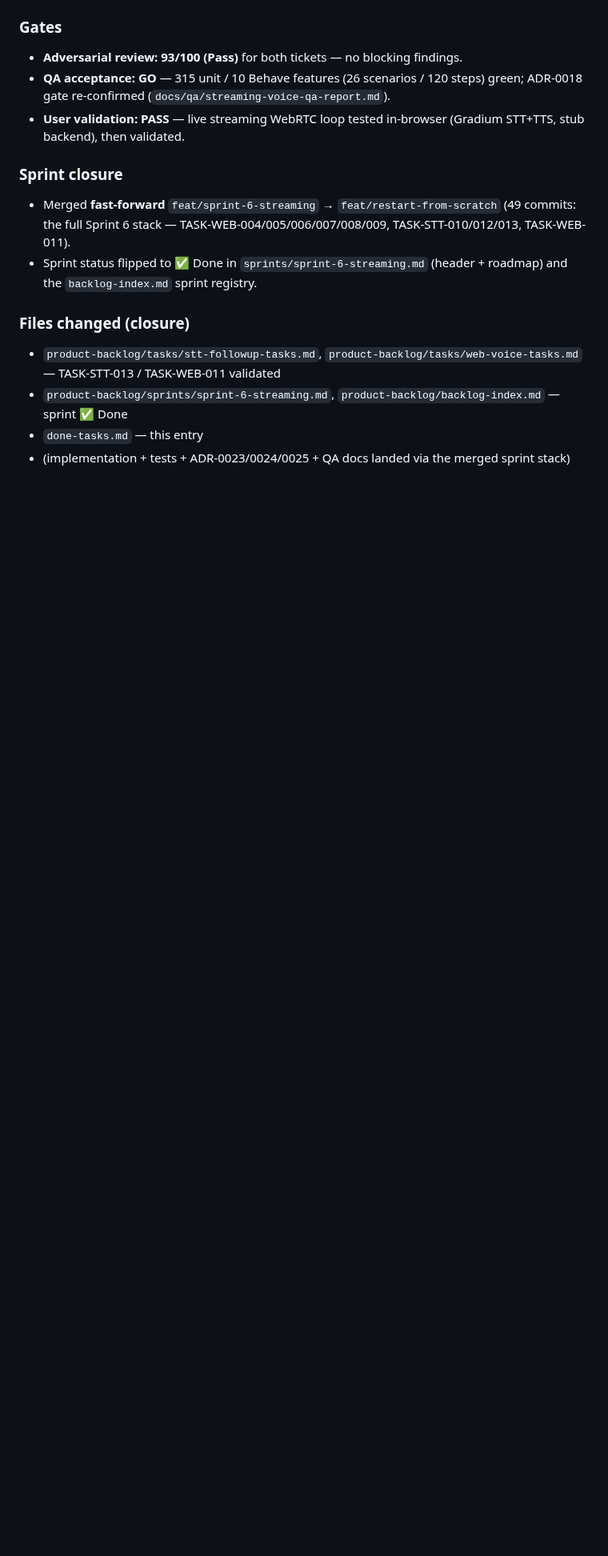
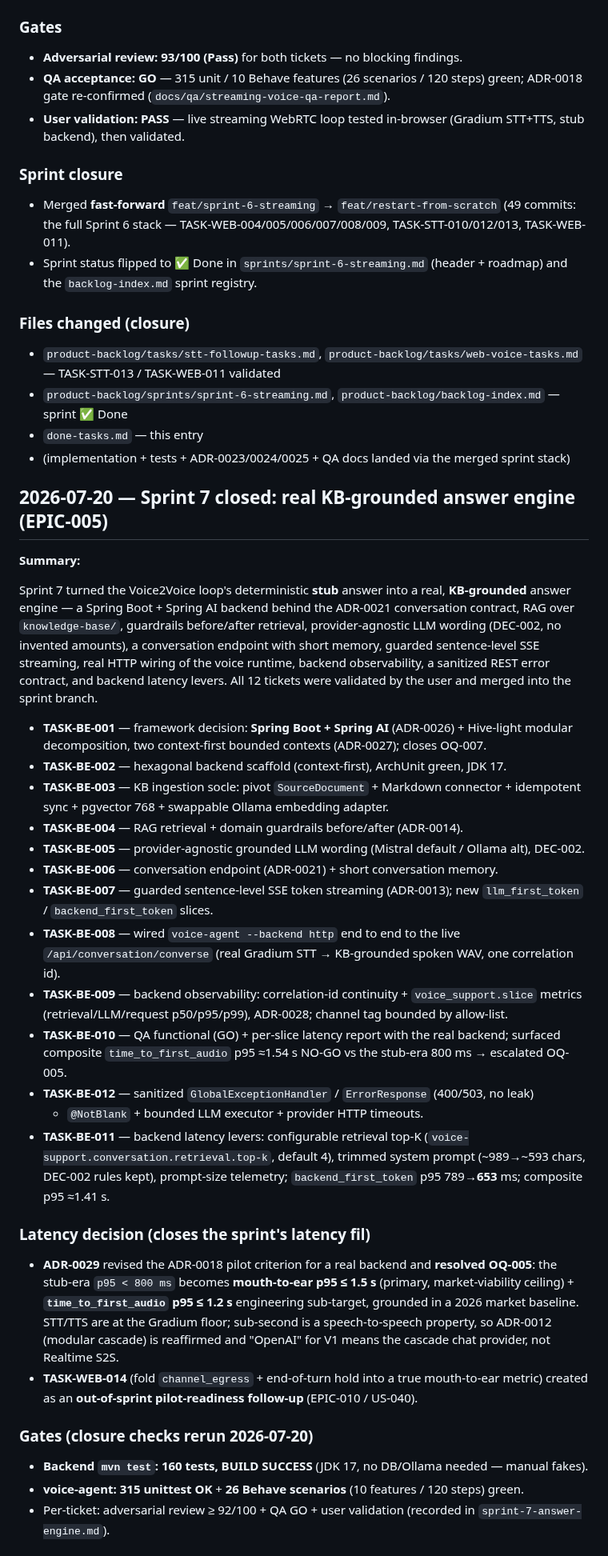
Before and after one commit to tgrimaud/V2V, a Markdown page: done-tasks.md, the part around one of its changes. Shown at 80% size. GitHub-like rendering; blank space fills up the shorter version.

```diff
--- a/done-tasks.md
+++ b/done-tasks.md
@@ -515,3 +515,57 @@ stub backend (real answer time is a separate budget line), `channel_egress` excl
 - `product-backlog/sprints/sprint-6-streaming.md`, `product-backlog/backlog-index.md` — sprint ✅ Done
 - `done-tasks.md` — this entry
 - (implementation + tests + ADR-0023/0024/0025 + QA docs landed via the merged sprint stack)
+
+## 2026-07-20 — Sprint 7 closed: real KB-grounded answer engine (EPIC-005)
+
+**Summary:**
+
+Sprint 7 turned the Voice2Voice loop's deterministic **stub** answer into a real,
+**KB-grounded** answer engine — a Spring Boot + Spring AI backend behind the ADR-0021
+conversation contract, RAG over `knowledge-base/`, guardrails before/after retrieval,
+provider-agnostic LLM wording (DEC-002, no invented amounts), a conversation endpoint
+with short memory, guarded sentence-level SSE streaming, real HTTP wiring of the voice
+runtime, backend observability, a sanitized REST error contract, and backend latency
+levers. All 12 tickets were validated by the user and merged into the sprint branch.
+
+- **TASK-BE-001** — framework decision: **Spring Boot + Spring AI** (ADR-0026) +
+  Hive-light modular decomposition, two context-first bounded contexts (ADR-0027);
+  closes OQ-007.
+- **TASK-BE-002** — hexagonal backend scaffold (context-first), ArchUnit green, JDK 17.
+- **TASK-BE-003** — KB ingestion socle: pivot `SourceDocument` + Markdown connector +
+  idempotent sync + pgvector 768 + swappable Ollama embedding adapter.
+- **TASK-BE-004** — RAG retrieval + domain guardrails before/after (ADR-0014).
+- **TASK-BE-005** — provider-agnostic grounded LLM wording (Mistral default / Ollama alt), DEC-002.
+- **TASK-BE-006** — conversation endpoint (ADR-0021) + short conversation memory.
+- **TASK-BE-007** — guarded sentence-level SSE token streaming (ADR-0013); new
+  `llm_first_token` / `backend_first_token` slices.
+- **TASK-BE-008** — wired `voice-agent --backend http` end to end to the live
+  `/api/conversation/converse` (real Gradium STT → KB-grounded spoken WAV, one correlation id).
+- **TASK-BE-009** — backend observability: correlation-id continuity + `voice_support.slice`
+  metrics (retrieval/LLM/request p50/p95/p99), ADR-0028; channel tag bounded by allow-list.
+- **TASK-BE-010** — QA functional (GO) + per-slice latency report with the real backend;
+  surfaced composite `time_to_first_audio` p95 ≈1.54 s NO-GO vs the stub-era 800 ms → escalated OQ-005.
+- **TASK-BE-012** — sanitized `GlobalExceptionHandler` / `ErrorResponse` (400/503, no leak)
+  + `@NotBlank` + bounded LLM executor + provider HTTP timeouts.
+- **TASK-BE-011** — backend latency levers: configurable retrieval top-K
+  (`voice-support.conversation.retrieval.top-k`, default 4), trimmed system prompt
+  (~989→~593 chars, DEC-002 rules kept), prompt-size telemetry; `backend_first_token`
+  p95 789→**653** ms; composite p95 ≈1.41 s.
+
+### Latency decision (closes the sprint's latency fil)
+
+- **ADR-0029** revised the ADR-0018 pilot criterion for a real backend and **resolved
+  OQ-005**: the stub-era `p95 < 800 ms` becomes **mouth-to-ear p95 ≤ 1.5 s** (primary,
+  market-viability ceiling) + **`time_to_first_audio` p95 ≤ 1.2 s** engineering
+  sub-target, grounded in a 2026 market baseline. STT/TTS are at the Gradium floor;
+  sub-second is a speech-to-speech property, so ADR-0012 (modular cascade) is reaffirmed
+  and "OpenAI" for V1 means the cascade chat provider, not Realtime S2S.
+- **TASK-WEB-014** (fold `channel_egress` + end-of-turn hold into a true mouth-to-ear
+  metric) created as an **out-of-sprint pilot-readiness follow-up** (EPIC-010 / US-040).
+
+### Gates (closure checks rerun 2026-07-20)
+
+- **Backend `mvn test`: 160 tests, BUILD SUCCESS** (JDK 17, no DB/Ollama needed — manual fakes).
+- **voice-agent: 315 unittest OK** + **26 Behave scenarios** (10 features / 120 steps) green.
+- Per-ticket: adversarial review ≥ 92/100 + QA GO + user validation (recorded in `sprint-7-answer-engine.md`).
+
```
Also changed, not shown: other parts of done-tasks.md (+13 -0 lines), product-backlog/backlog-index.md (+1 -1 lines), product-backlog/sprints/sprint-7-answer-engine.md (+13 -7 lines).
